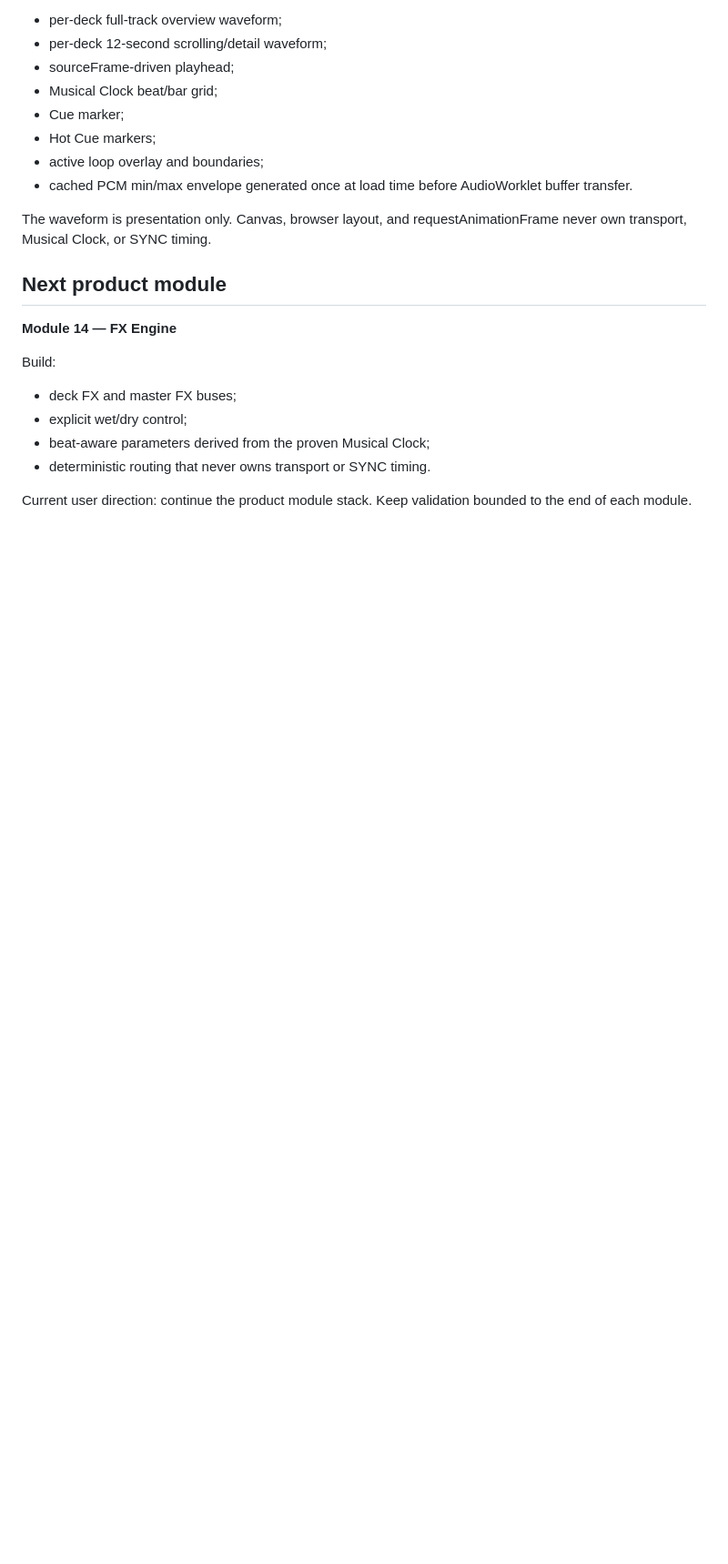
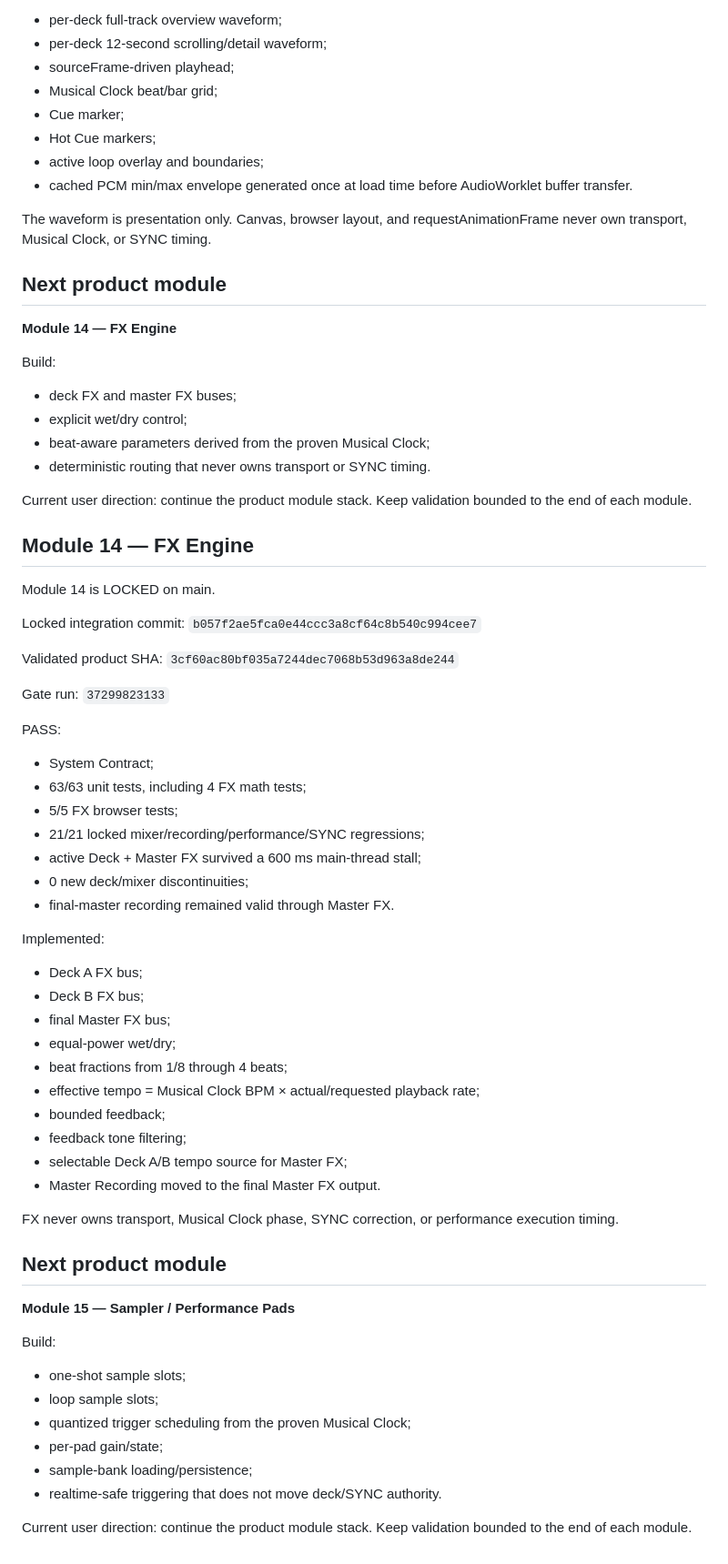
Before and after one commit to SouthPaw302/Libertas0, a Markdown page: orchestrator/HANDOFF.md, the part around the change. Shown at 91% size. Drawn GitHub-style; blank space fills up the shorter version.

Commit message:
docs: hand off from Module 14 to Module 15

```diff
--- a/orchestrator/HANDOFF.md
+++ b/orchestrator/HANDOFF.md
@@ -250,3 +250,54 @@ Build:
 - deterministic routing that never owns transport or SYNC timing.
 
 Current user direction: continue the product module stack. Keep validation bounded to the end of each module.
+
+
+## Module 14 — FX Engine
+
+Module 14 is LOCKED on main.
+
+Locked integration commit:
+`b057f2ae5fca0e44ccc3a8cf64c8b540c994cee7`
+
+Validated product SHA:
+`3cf60ac80bf035a7244dec7068b53d963a8de244`
+
+Gate run:
+`37299823133`
+
+PASS:
+- System Contract;
+- 63/63 unit tests, including 4 FX math tests;
+- 5/5 FX browser tests;
+- 21/21 locked mixer/recording/performance/SYNC regressions;
+- active Deck + Master FX survived a 600 ms main-thread stall;
+- 0 new deck/mixer discontinuities;
+- final-master recording remained valid through Master FX.
+
+Implemented:
+- Deck A FX bus;
+- Deck B FX bus;
+- final Master FX bus;
+- equal-power wet/dry;
+- beat fractions from 1/8 through 4 beats;
+- effective tempo = Musical Clock BPM × actual/requested playback rate;
+- bounded feedback;
+- feedback tone filtering;
+- selectable Deck A/B tempo source for Master FX;
+- Master Recording moved to the final Master FX output.
+
+FX never owns transport, Musical Clock phase, SYNC correction, or performance execution timing.
+
+## Next product module
+
+**Module 15 — Sampler / Performance Pads**
+
+Build:
+- one-shot sample slots;
+- loop sample slots;
+- quantized trigger scheduling from the proven Musical Clock;
+- per-pad gain/state;
+- sample-bank loading/persistence;
+- realtime-safe triggering that does not move deck/SYNC authority.
+
+Current user direction: continue the product module stack. Keep validation bounded to the end of each module.
```
